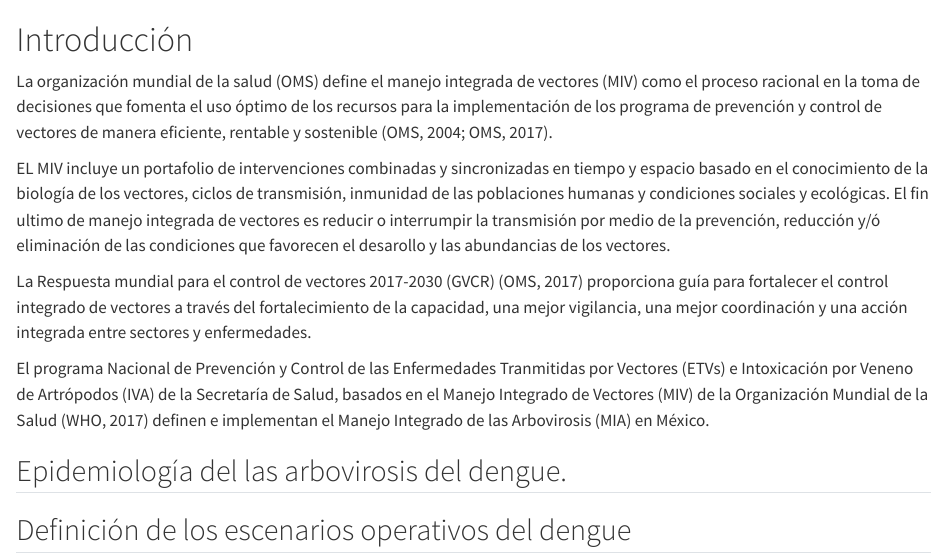
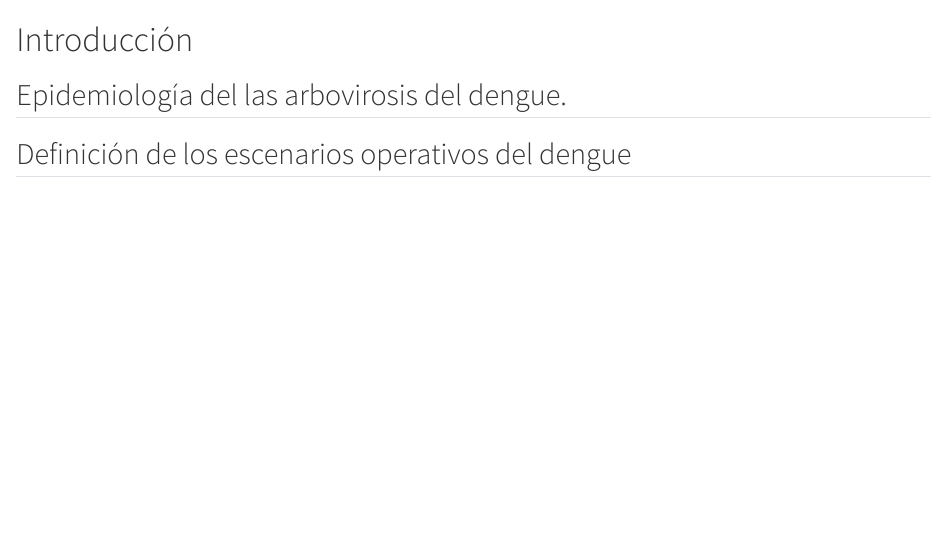
Before and after one commit to fdzul/mia_mx, a Quarto document (intro.qmd): the page in a window 1100 px wide, from its top. Rendered offline with R 4.5, knitr and Pandoc in place of Quarto, with nearby package versions.

Commit message:
This commit update the talk

```diff
--- a/intro.qmd
+++ b/intro.qmd
@@ -1,12 +1,4 @@
 # Introducción
-
-La organización mundial de la salud (OMS) define el manejo integrada de vectores (MIV) como el proceso racional en la toma de decisiones que fomenta el uso óptimo de los recursos para la implementación de los programa de prevención y control de vectores de manera eficiente, rentable y sostenible (OMS, 2004; OMS, 2017).
-
-EL MIV incluye un portafolio de intervenciones combinadas y sincronizadas en tiempo y espacio basado en el conocimiento de la biología de los vectores, ciclos de transmisión, inmunidad de las poblaciones humanas y condiciones sociales y ecológicas. El fin ultimo de manejo integrada de vectores es reducir o interrumpir la transmisión por medio de la prevención, reducción y/ó eliminación de las condiciones que favorecen el desarollo y las abundancias de los vectores.
-
-La Respuesta mundial para el control de vectores 2017-2030 (GVCR) (OMS, 2017) proporciona guía para fortalecer el control integrado de vectores a través del fortalecimiento de la capacidad, una mejor vigilancia, una mejor coordinación y una acción integrada entre sectores y enfermedades.
-
-El programa Nacional de Prevención y Control de las Enfermedades Tranmitidas por Vectores (ETVs) e Intoxicación por  Veneno de Artrópodos (IVA) de la Secretaría de Salud, basados en el Manejo Integrado de Vectores (MIV) de la Organización Mundial de la Salud (WHO, 2017) definen e implementan el Manejo Integrado de las Arbovirosis (MIA) en México.
 
 ## Epidemiología del las arbovirosis del dengue.
 
```
Also changed, not shown: part1.qmd (+2 -1 lines), 3 other files.
